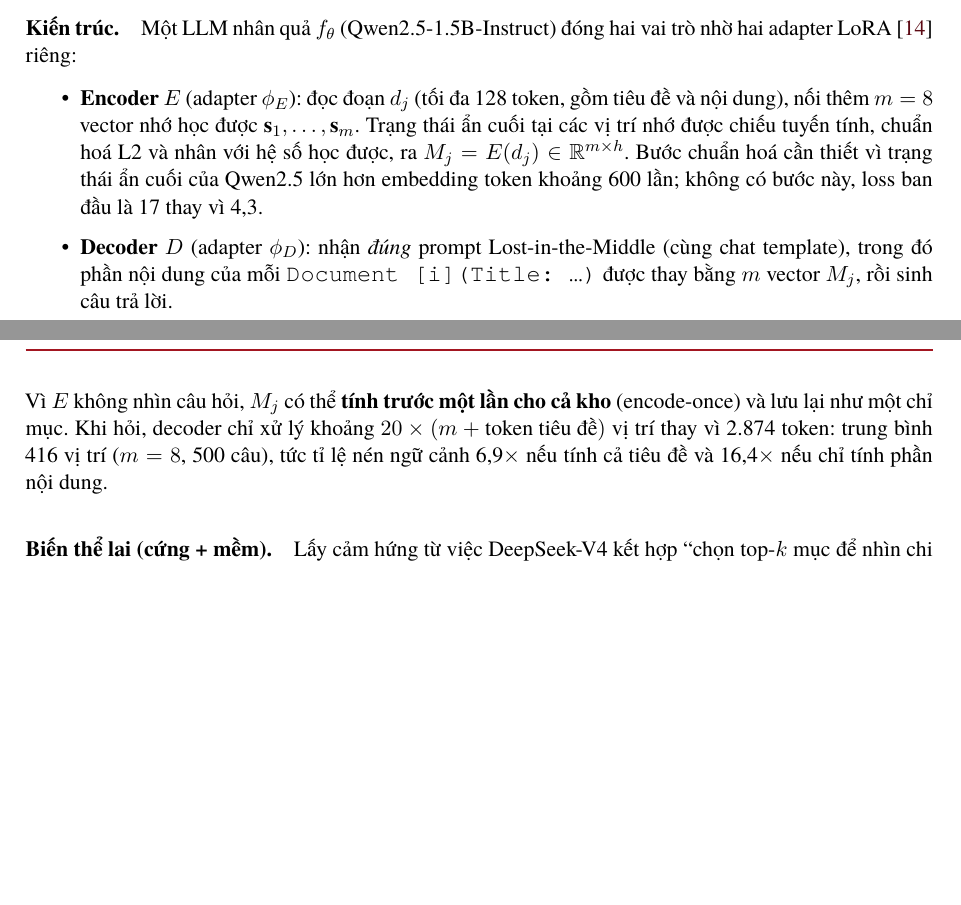
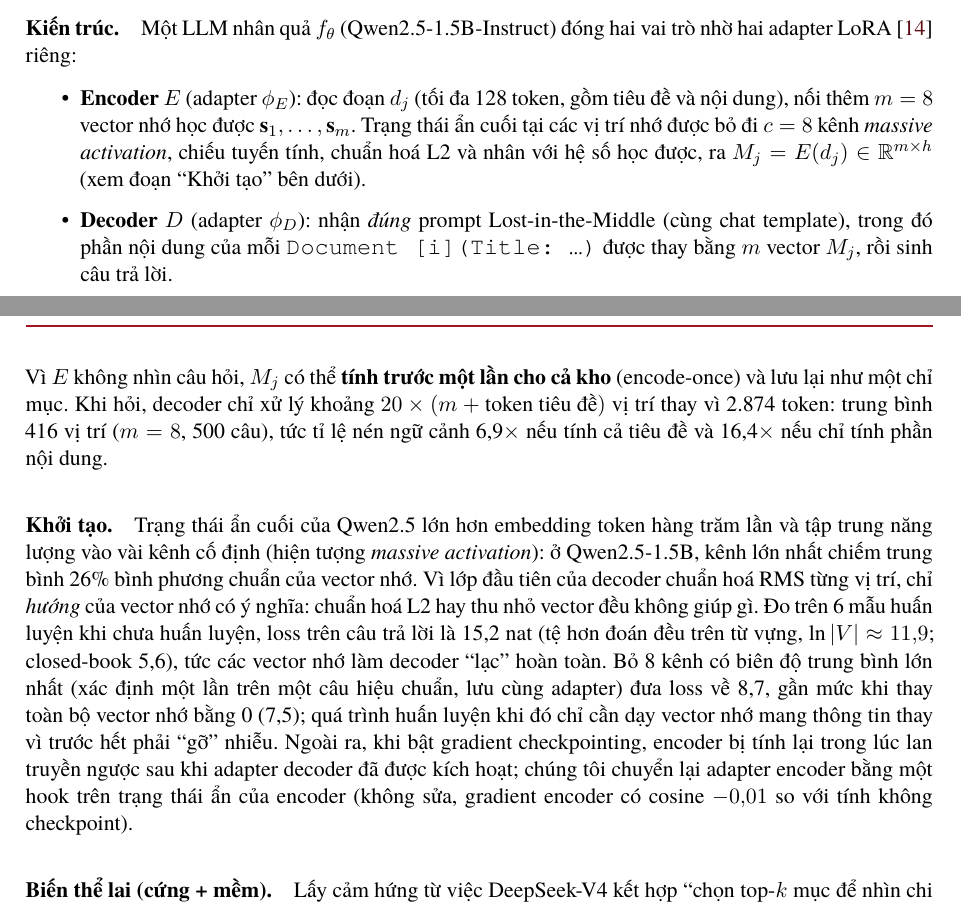
Before and after one commit to hotamago/nlp-efficient-rag, a LaTeX document (docs/report/main.tex, which reads docs/report/sections/method.tex): two parts of pages 9 and 10 of 25, joined at a grey line, cut so that both start at the same text, the shorter picture padded with empty space. Compiled offline with XeLaTeX; a missing font is replaced by an installed copy or a similar font.

Commit message:
docs(report): soft-model initialisation (massive-activation channels) and checkpointing fix; drop an unverified loss figure
Co-Authored-By: Claude Opus 5.5 <noreply@anthropic.com>

```diff
--- a/docs/report/sections/method.tex
+++ b/docs/report/sections/method.tex
@@ -93,9 +93,9 @@ adapter LoRA~\cite{hu2022lora} riêng:
 \begin{itemize}
   \item \textbf{Encoder} $E$ (adapter $\phi_E$): đọc đoạn $d_j$ (tối đa 128 token, gồm tiêu đề và
   nội dung), nối thêm $m=8$ vector nhớ học được $\mathbf{s}_1,\ldots,\mathbf{s}_m$. Trạng thái ẩn
-  cuối tại các vị trí nhớ được chiếu tuyến tính, chuẩn hoá L2 và nhân với hệ số học được, ra
-  $M_j = E(d_j) \in \mathbb{R}^{m\times h}$. Bước chuẩn hoá cần thiết vì trạng thái ẩn cuối của
-  Qwen2.5 lớn hơn embedding token khoảng 600 lần; không có bước này, loss ban đầu là 17 thay vì 4,3.
+  cuối tại các vị trí nhớ được bỏ đi $c=8$ kênh \emph{massive activation}, chiếu tuyến tính, chuẩn
+  hoá L2 và nhân với hệ số học được, ra $M_j = E(d_j) \in \mathbb{R}^{m\times h}$ (xem đoạn
+  ``Khởi tạo'' bên dưới).
   \item \textbf{Decoder} $D$ (adapter $\phi_D$): nhận \emph{đúng} prompt Lost-in-the-Middle (cùng
   chat template), trong đó phần nội dung của mỗi \texttt{Document [i](Title: \ldots)} được thay bằng
   $m$ vector $M_j$, rồi sinh câu trả lời.
@@ -104,6 +104,19 @@ Vì $E$ không nhìn câu hỏi, $M_j$ có thể \textbf{tính trước một l
 lưu lại như một chỉ mục. Khi hỏi, decoder chỉ xử lý khoảng $20\times(m+\text{token tiêu đề})$
 vị trí thay vì 2.874 token: trung bình 416 vị trí ($m=8$, 500 câu), tức tỉ lệ nén ngữ cảnh
 6,9$\times$ nếu tính cả tiêu đề và 16,4$\times$ nếu chỉ tính phần nội dung.
+
+\paragraph{Khởi tạo.} Trạng thái ẩn cuối của Qwen2.5 lớn hơn embedding token hàng trăm lần và tập
+trung năng lượng vào vài kênh cố định (hiện tượng \emph{massive activation}): ở Qwen2.5-1.5B, kênh lớn
+nhất chiếm trung bình 26\% bình phương chuẩn của vector nhớ. Vì lớp đầu tiên của decoder chuẩn hoá
+RMS từng vị trí, chỉ \emph{hướng} của vector nhớ có ý nghĩa: chuẩn hoá L2 hay thu nhỏ vector đều không
+giúp gì. Đo trên 6 mẫu huấn luyện khi chưa huấn luyện, loss trên câu trả lời là 15,2 nat (tệ hơn đoán
+đều trên từ vựng, $\ln|V|\approx 11{,}9$; closed-book 5,6), tức các vector nhớ làm decoder ``lạc''
+hoàn toàn. Bỏ 8 kênh có biên độ trung bình lớn nhất (xác định một lần trên một câu hiệu chuẩn, lưu
+cùng adapter) đưa loss về 8,7, gần mức khi thay toàn bộ vector nhớ bằng 0 (7,5); quá trình huấn luyện
+khi đó chỉ cần dạy vector nhớ mang thông tin thay vì trước hết phải ``gỡ'' nhiễu. Ngoài ra, khi bật
+gradient checkpointing, encoder bị tính lại trong lúc lan truyền ngược sau khi adapter decoder đã được
+kích hoạt; chúng tôi chuyển lại adapter encoder bằng một hook trên trạng thái ẩn của encoder (không
+sửa, gradient encoder có cosine $-0{,}01$ so với tính không checkpoint).
 
 \paragraph{Biến thể lai (cứng + mềm).} Lấy cảm hứng từ việc DeepSeek-V4 kết hợp ``chọn top-$k$ mục
 để nhìn chi tiết'' với ``nhìn toàn bộ ở dạng nén''~\cite{deepseek2026v4}, biến thể \emph{hybrid} giữ
```
